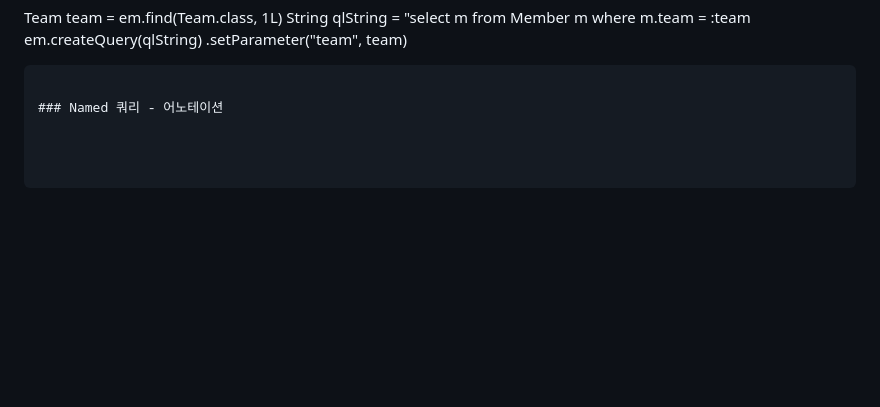
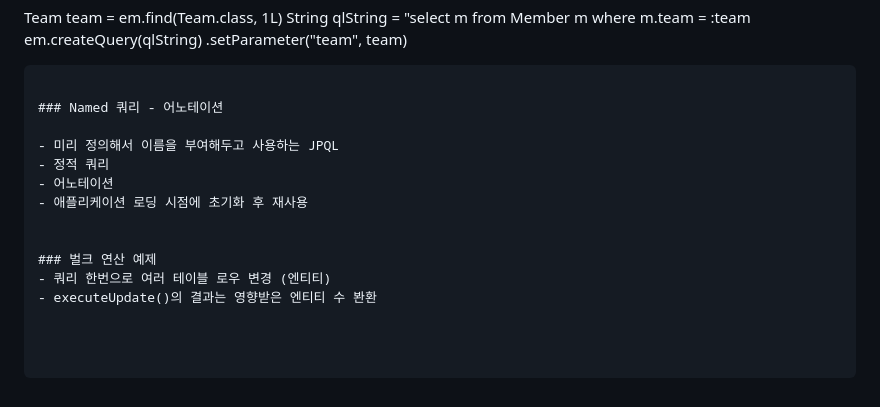
Before and after one commit to yonghyun123/backend-skills, a Markdown page: ex1-hello-jpa/readme.md, the part around the change. Rendered like a GitHub page; blank space fills up the shorter version.

Commit message:
벌크연산1

````diff
--- a/ex1-hello-jpa/readme.md
+++ b/ex1-hello-jpa/readme.md
@@ -491,3 +491,13 @@ em.createQuery(qlString)
 ```
 
 ### Named 쿼리 - 어노테이션
+
+- 미리 정의해서 이름을 부여해두고 사용하는 JPQL
+- 정적 쿼리
+- 어노테이션
+- 애플리케이션 로딩 시점에 초기화 후 재사용
+
+
+### 벌크 연산 예제
+- 쿼리 한번으로 여러 테이블 로우 변경 (엔티티)
+- executeUpdate()의 결과는 영향받은 엔티티 수 봔환
````
